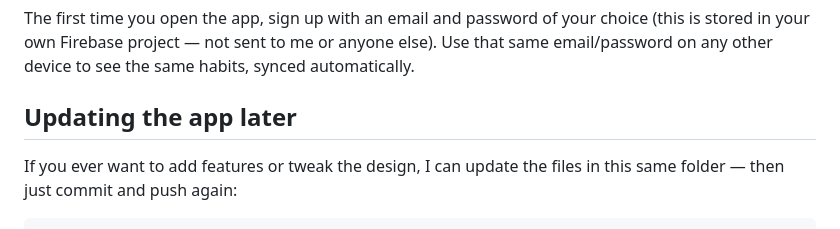
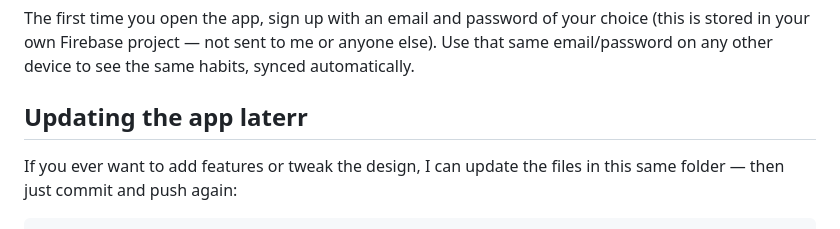
Before and after one commit to Lielik/habit-tracker, a Markdown page: SETUP_GUIDE.md, the part around the change. Drawn GitHub-style.

```diff
--- a/SETUP_GUIDE.md
+++ b/SETUP_GUIDE.md
@@ -113,7 +113,7 @@ choice (this is stored in your own Firebase project — not sent to me or
 anyone else). Use that same email/password on any other device to see the
 same habits, synced automatically.
 
-## Updating the app later
+## Updating the app laterr
 
 If you ever want to add features or tweak the design, I can update the
 files in this same folder — then just commit and push again:
```
